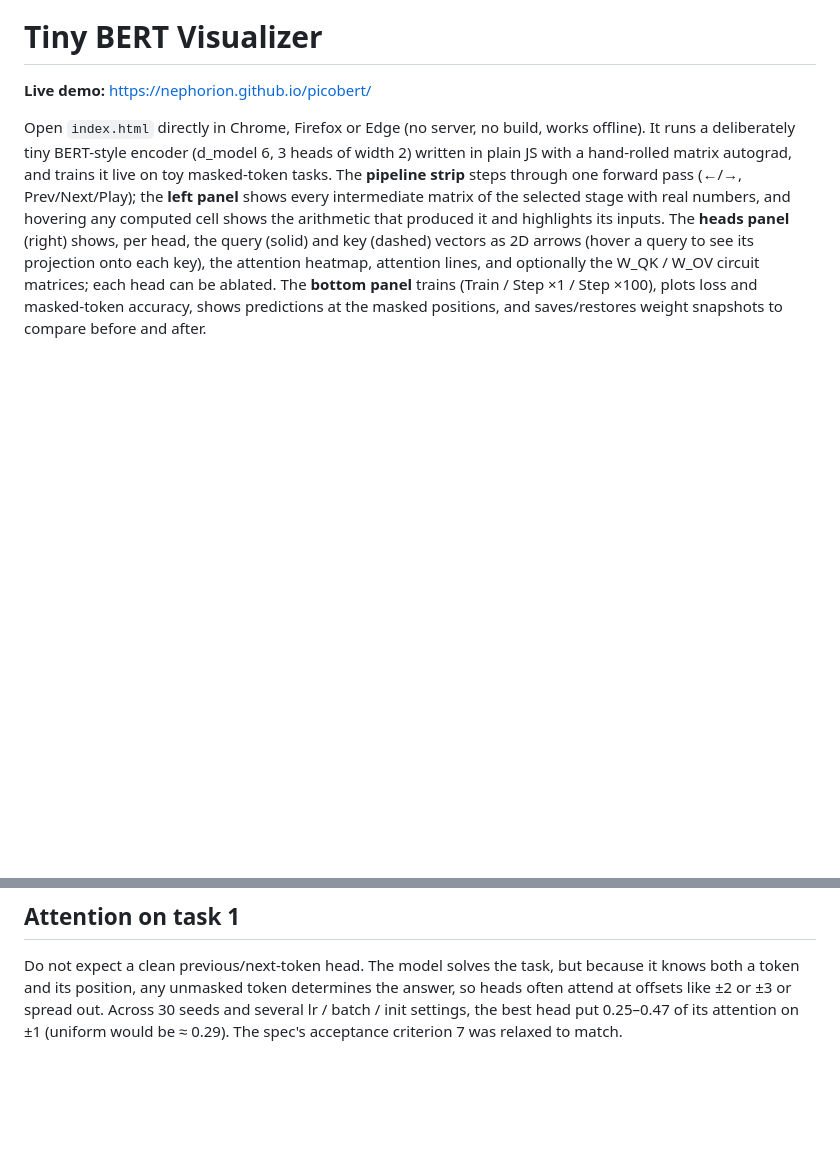
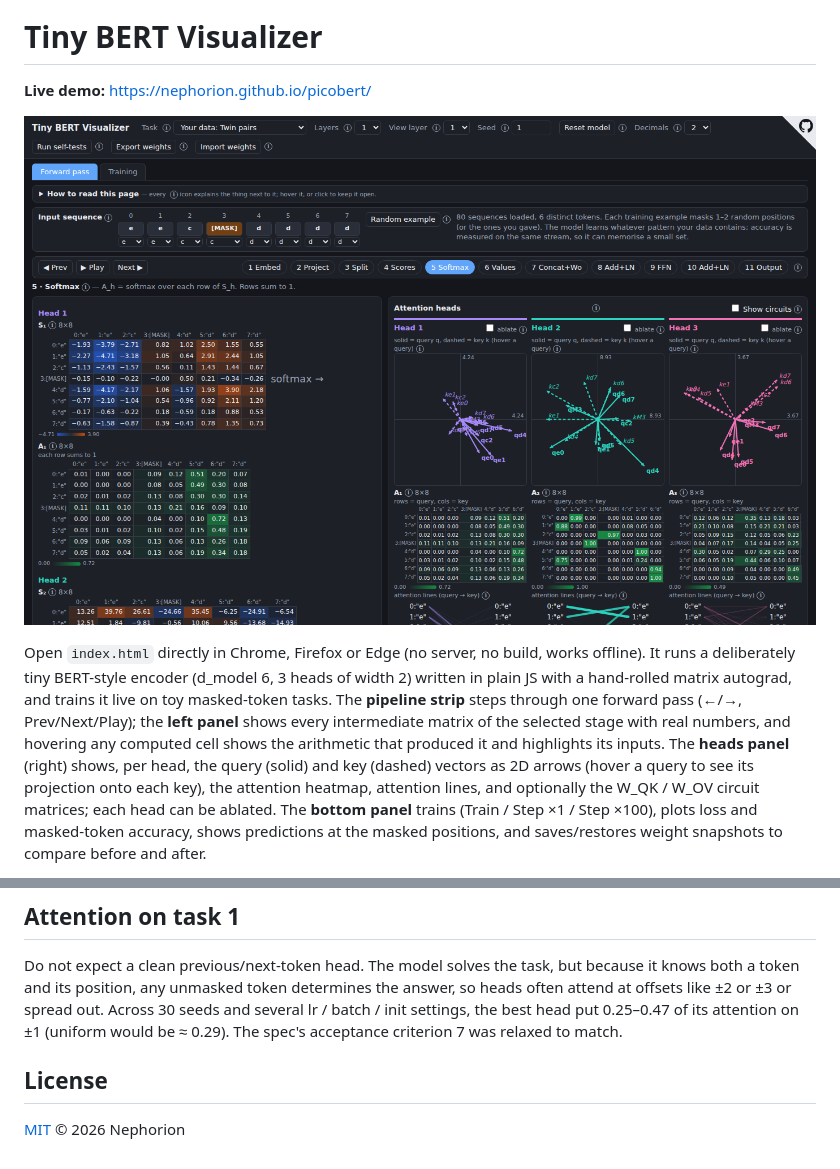
Before and after one commit to nephorion/picobert, a Markdown page: README.md, 2 parts joined by grey strips. Drawn GitHub-style; pictures changed too: docs/screenshot.png (added); blank space fills up the shorter version.

Commit message:
Add MIT license and README screenshot
Co-Authored-By: Claude Sonnet 5.5 <noreply@anthropic.com>

```diff
--- a/README.md
+++ b/README.md
@@ -1,6 +1,8 @@
 # Tiny BERT Visualizer
 
 **Live demo:** https://nephorion.github.io/picobert/
+
+![The forward-pass view after 3000 steps on the Twin pairs example set: head 2 attends to each token's twin](docs/screenshot.png)
 
 Open `index.html` directly in Chrome, Firefox or Edge (no server, no build, works offline). It runs a deliberately tiny BERT-style encoder (d_model 6, 3 heads of width 2) written in plain JS with a hand-rolled matrix autograd, and trains it live on toy masked-token tasks. The **pipeline strip** steps through one forward pass (←/→, Prev/Next/Play); the **left panel** shows every intermediate matrix of the selected stage with real numbers, and hovering any computed cell shows the arithmetic that produced it and highlights its inputs. The **heads panel** (right) shows, per head, the query (solid) and key (dashed) vectors as 2D arrows (hover a query to see its projection onto each key), the attention heatmap, attention lines, and optionally the W_QK / W_OV circuit matrices; each head can be ablated. The **bottom panel** trains (Train / Step ×1 / Step ×100), plots loss and masked-token accuracy, shows predictions at the masked positions, and saves/restores weight snapshots to compare before and after.
 
@@ -25,3 +27,7 @@ Five ready-made sets, each with a description, what to expect, and its accuracy
 ## Attention on task 1
 
 Do not expect a clean previous/next-token head. The model solves the task, but because it knows both a token and its position, any unmasked token determines the answer, so heads often attend at offsets like ±2 or ±3 or spread out. Across 30 seeds and several lr / batch / init settings, the best head put 0.25–0.47 of its attention on ±1 (uniform would be ≈ 0.29). The spec's acceptance criterion 7 was relaxed to match.
+
+## License
+
+[MIT](LICENSE) © 2026 Nephorion
```
Also changed, not shown: 1 other file.
